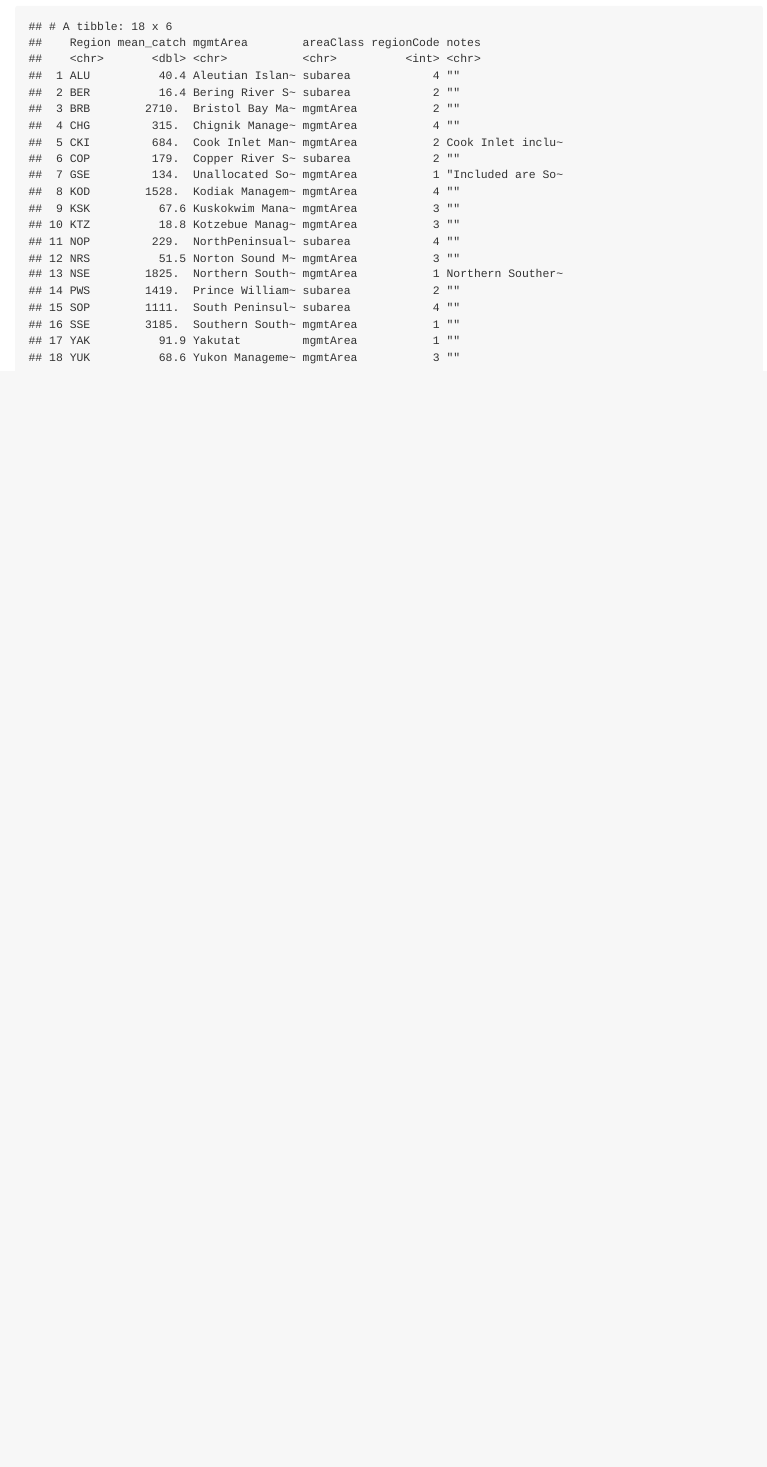
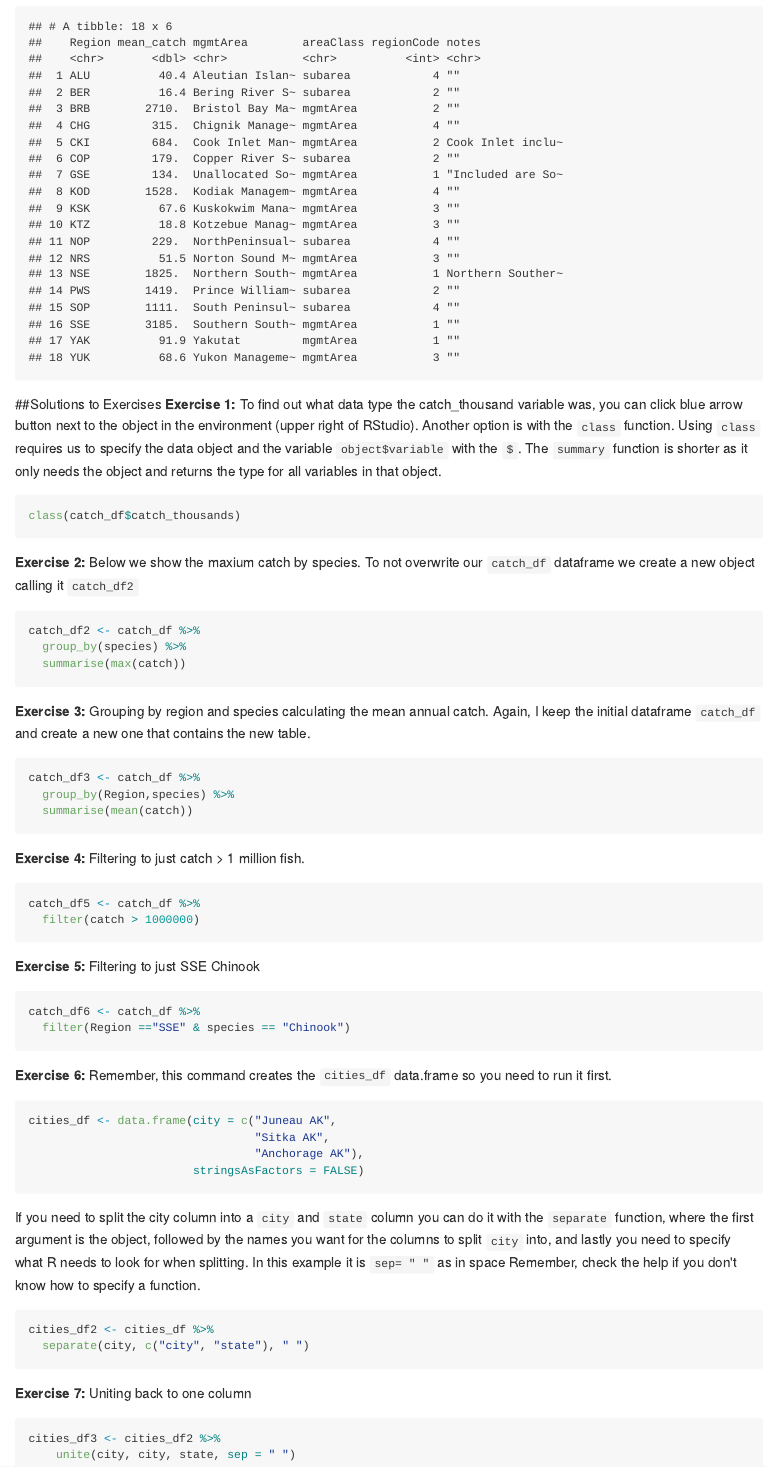
Before and after one commit to toschw/PADM604, an R Markdown document (04-Lecture.Rmd): the page in a window 1100 px wide, from 16170 px down. The pictures show the output file docs/04-Lecture.md that the author committed with the source, drawn offline in the style of GitHub; long lines of code are wrapped.

Commit message:
adding solutions to exercises listed in Chapter 3 and 4

````diff
--- a/04-Lecture.Rmd
+++ b/04-Lecture.Rmd
@@ -515,3 +515,62 @@ catch_df %>%
   summarize(mean_catch = mean(catch)) %>%
   left_join(region_defs, by = c("Region" = "code"))
 ```
+
+##Solutions to Exercises
+**Exercise 1:**
+To find out what data type the catch_thousand variable was, you can click blue arrow button next to the object in the environment (upper right of RStudio). Another option is with the `class` function. Using `class` requires us to specify the data object and the variable `object$variable` with the `$`. The `summary` function is shorter as it only needs the object and returns the type for all variables in that object.
+```{r, eval = F}
+class(catch_df$catch_thousands)
+```
+
+**Exercise 2:**
+Below we show the maxium catch by species. To not overwrite our `catch_df` dataframe we create a new object calling it `catch_df2`
+```{r, eval = F}
+catch_df2 <- catch_df %>%
+  group_by(species) %>%
+  summarise(max(catch))
+```
+
+**Exercise 3:**
+Grouping by region and species calculating the mean annual catch. Again, I keep the initial dataframe `catch_df` and create a new one that contains the new table.
+```{r, eval = F}
+catch_df3 <- catch_df %>%
+  group_by(Region,species) %>%
+  summarise(mean(catch))
+```
+
+**Exercise 4:**
+Filtering to just catch > 1 million fish.
+```{r, eval = F}
+catch_df5 <- catch_df %>%
+  filter(catch > 1000000)
+```
+
+**Exercise 5:**
+Filtering to just SSE Chinook
+```{r, eval = F}
+catch_df6 <- catch_df %>%
+  filter(Region =="SSE" & species == "Chinook")
+```
+
+**Exercise 6:**
+Remember, this command creates the `cities_df` data.frame so you need to run it first.
+```{r, eval = F}
+cities_df <- data.frame(city = c("Juneau AK",
+                                 "Sitka AK",
+                                 "Anchorage AK"),
+                        stringsAsFactors = FALSE)
+```
+
+If you need to split the city column into a `city` and `state` column you can do it with the `separate` function, where the first argument is the object, followed by the names you want for the columns to split `city` into, and lastly you need to specify what R needs to look for when splitting. In this example it is `sep= " "` as in space  Remember, check the help if you don't know how to specify a function.
+```{r, eval=F}
+cities_df2 <- cities_df %>%
+  separate(city, c("city", "state"), " ")
+```
+
+**Exercise 7:**
+Uniting back to one column
+```{r, eval = F}
+cities_df3 <- cities_df2 %>%
+    unite(city, city, state, sep = " ")
+```
````
Also changed, not shown: docs/04-Lecture.md, docs/search_index.json, 2 other files.
